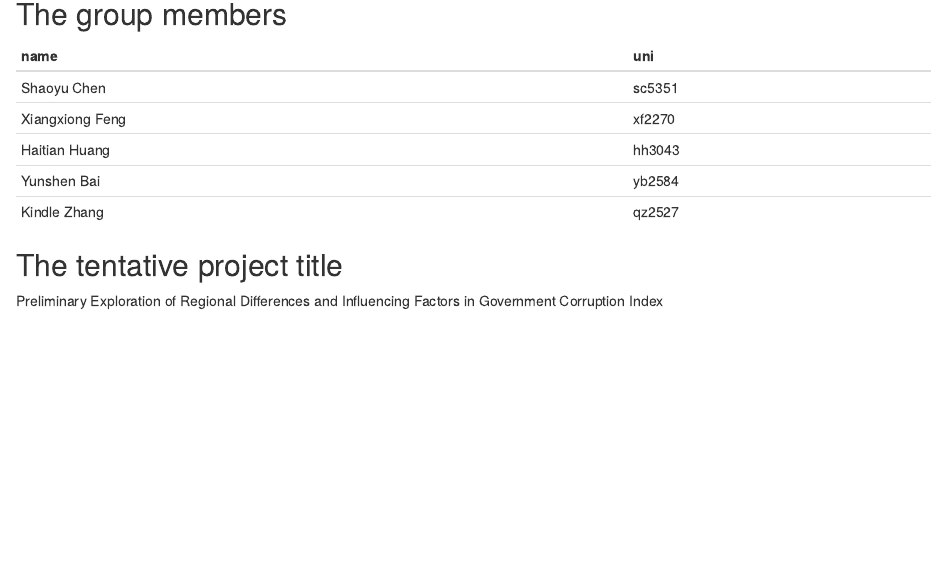
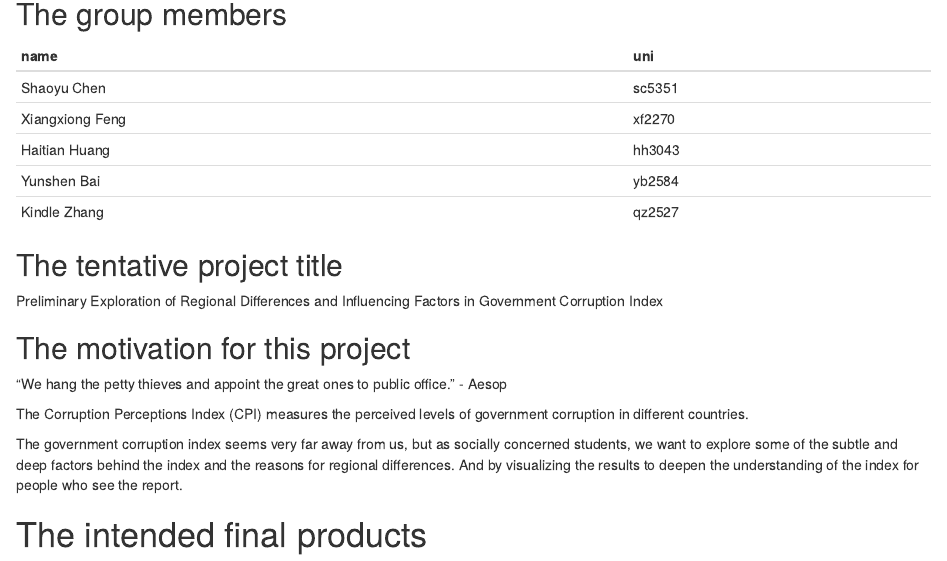
Before and after one commit to kindlezhang/p8105_final_project, an R Markdown document (final_project_proposal.Rmd): the page in a window 1100 px wide, from 140 px down. The pictures show the output file final_project_proposal.html that the author committed with the source, opened offline.

Commit message:
motivation to do this research

```diff
--- a/final_project_proposal.Rmd
+++ b/final_project_proposal.Rmd
@@ -26,3 +26,13 @@ group_member
 ## The tentative project title
 
 Preliminary Exploration of Regional Differences and Influencing Factors in Government Corruption Index
+
+## The motivation for this project
+
+“We hang the petty thieves and appoint the great ones to public office.” - Aesop
+
+The Corruption Perceptions Index (CPI) measures the perceived levels of government corruption in different countries.
+
+The government corruption index seems very far away from us, but as socially concerned students, we want to explore some of the subtle and deep factors behind the index and the reasons for regional differences. And by visualizing the results to deepen the understanding of the index for people who see the report.
+
+# The intended final products
```
Also changed, not shown: final_project_proposal.html.
